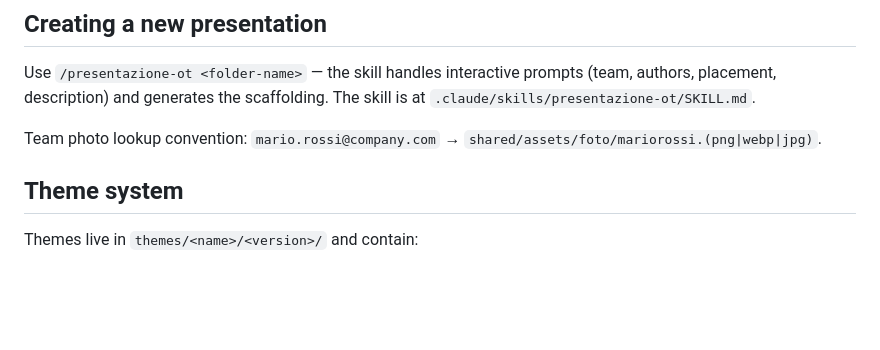
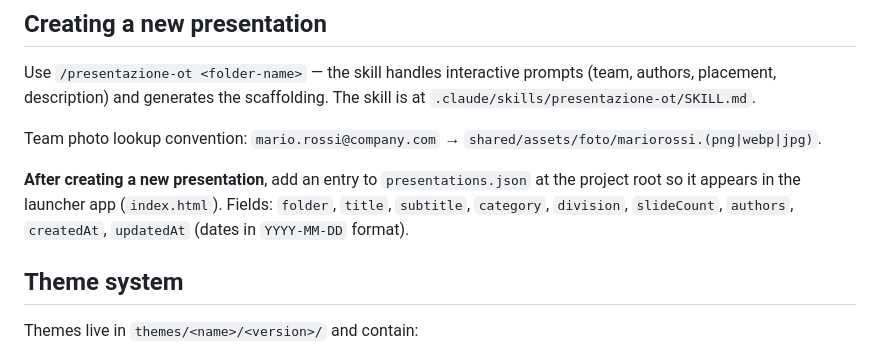
Before and after one commit to zero-state-studio/OT_presentazione_Claude, a Markdown page: CLAUDE.md, the part around the change. Drawn GitHub-style; blank space fills up the shorter version.

Commit message:
aggiornata skill

```diff
--- a/CLAUDE.md
+++ b/CLAUDE.md
@@ -160,6 +160,8 @@ Use `/presentazione-ot <folder-name>` — the skill handles interactive prompts
 
 Team photo lookup convention: `mario.rossi@company.com` → `shared/assets/foto/mariorossi.(png|webp|jpg)`.
 
+**After creating a new presentation**, add an entry to `presentations.json` at the project root so it appears in the launcher app (`index.html`). Fields: `folder`, `title`, `subtitle`, `category`, `division`, `slideCount`, `authors`, `createdAt`, `updatedAt` (dates in `YYYY-MM-DD` format).
+
 ## Theme system
 
 Themes live in `themes/<name>/<version>/` and contain:
```
Also changed, not shown: 1 other file.
